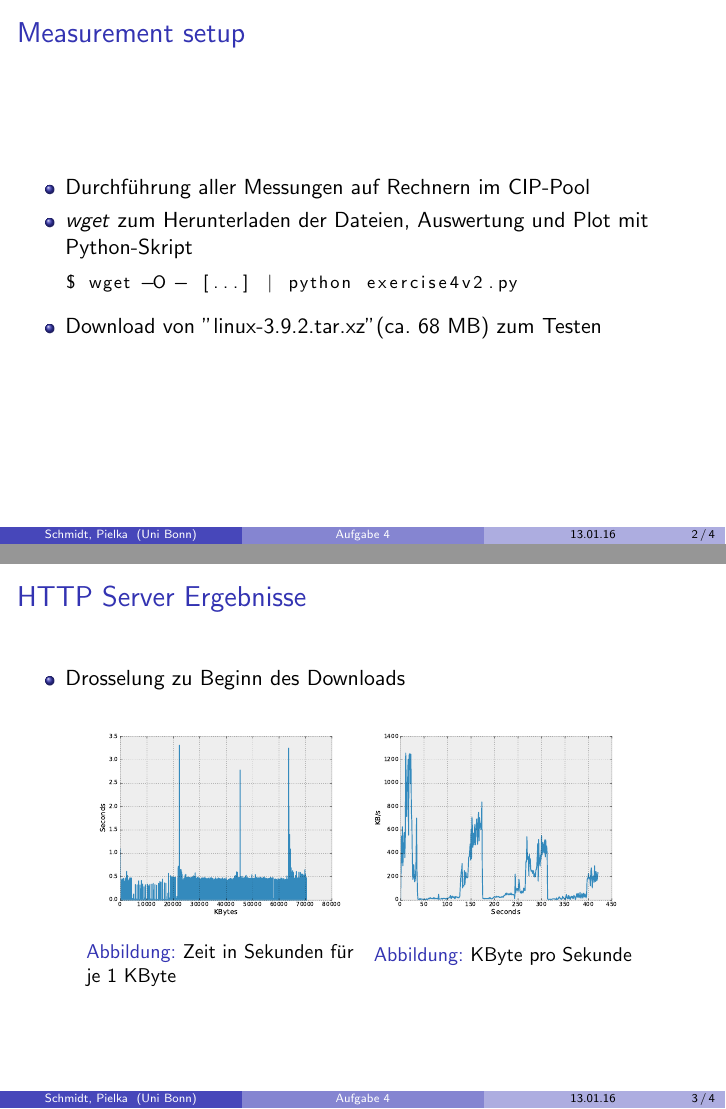
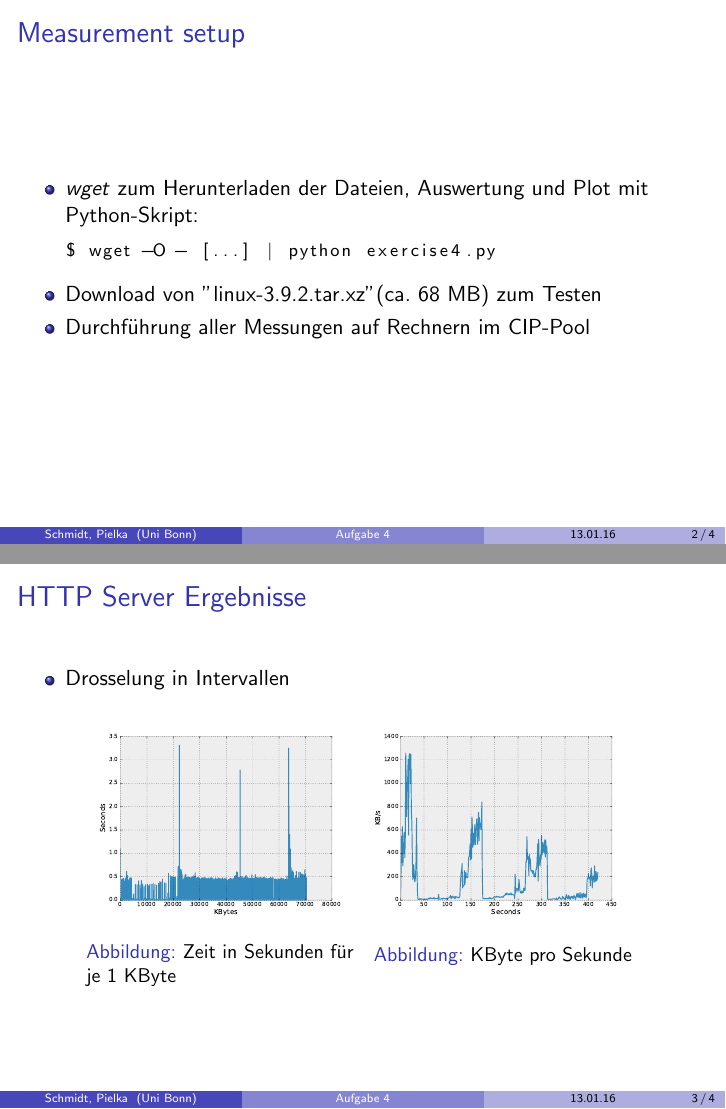
Before and after one commit to Silberschleier/kivs-practical, LaTeX slides (Praesentation A4.tex): pages 2 and 3 of 4, joined at a grey line. Compiled offline with pdfLaTeX.

Commit message:
Praesentation

```diff
--- a/Praesentation A4.tex
+++ b/Praesentation A4.tex
@@ -26,20 +26,20 @@
 \begin{frame}[containsverbatim]
 \frametitle{Measurement setup}
 \begin{itemize}
-\item Durchführung aller Messungen auf Rechnern im CIP-Pool
-\item \textit{wget} zum Herunterladen der Dateien, Auswertung und Plot mit Python-Skript
+\item \textit{wget} zum Herunterladen der Dateien, Auswertung und Plot mit Python-Skript:
 \lstset{language=sh,basicstyle=\footnotesize}
 \begin{lstlisting}
-$ wget -O - [...] | python exercise4v2.py
+$ wget -O - [...] | python exercise4.py
 \end{lstlisting}
 \item Download von "linux-3.9.2.tar.xz" (ca. 68 MB) zum Testen
+\item Durchführung aller Messungen auf Rechnern im CIP-Pool
 \end{itemize}
 \end{frame}
 
 \begin{frame}
 \frametitle{HTTP Server Ergebnisse}
 \begin{itemize}
-\item Drosselung zu Beginn des Downloads
+\item Drosselung in Intervallen
 \end{itemize}
 
 \begin{figure}
```
